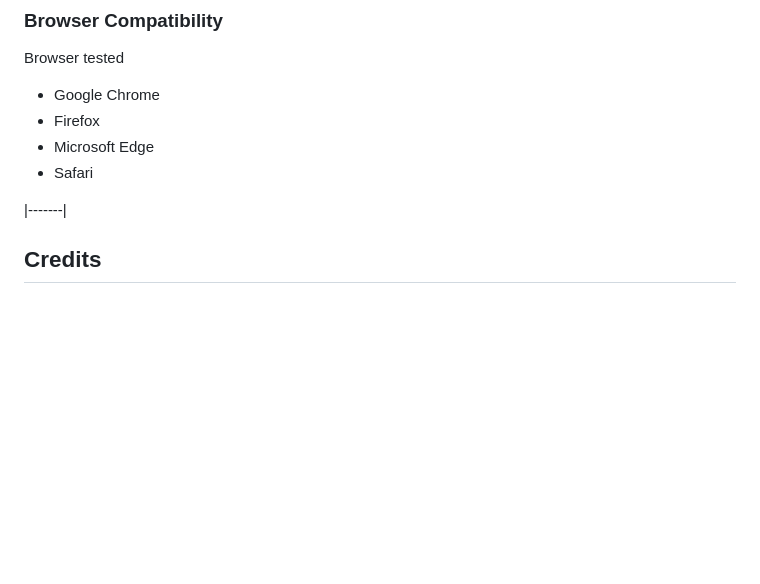
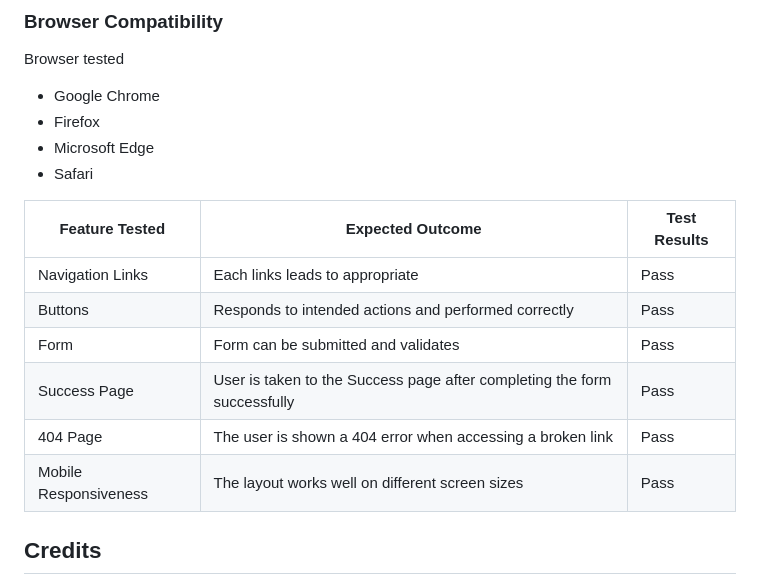
Before and after one commit to Falcon4real/First-Project---Personal-Portfolio-, a Markdown page: README.md, the part around the change. Rendered like a GitHub page; blank space fills up the shorter version.

```diff
--- a/README.md
+++ b/README.md
@@ -198,7 +198,14 @@ Browser tested
 - Microsoft Edge
 - Safari
 
-|-------|
+| Feature Tested | Expected Outcome | Test Results |
+|--------|--------|--------|
+| Navigation Links | Each links leads to appropriate | Pass|
+| Buttons | Responds to intended actions and performed correctly | Pass |
+| Form | Form can be submitted and validates | Pass |
+| Success Page | User is taken to the Success page after completing the form successfully | Pass |
+| 404 Page | The user is shown a 404 error when accessing a broken link | Pass |
+| Mobile Responsiveness | The layout works well on different screen sizes | Pass
 
 ## Credits
 - In the development of this project, I referenced back to Love Running and Walk-Through Projects for guidance and inspiration. Any re-used sections from the projects are credited in the source code through the comments.
```
